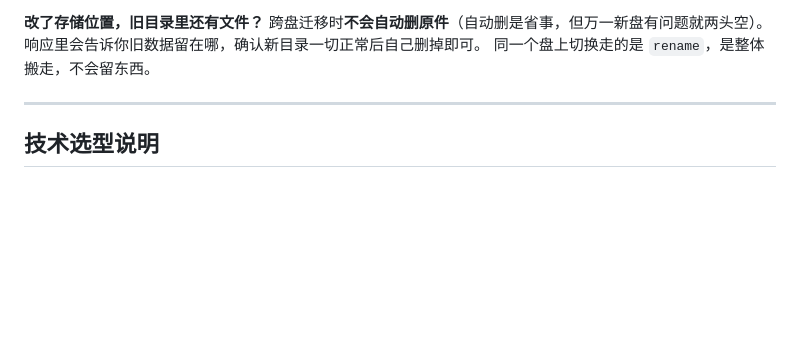
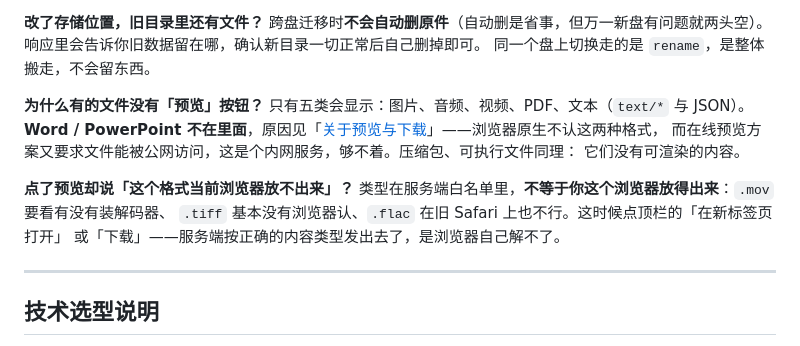
Before and after one commit to shanhai2333/quickshare, a Markdown page: README.md, the part around the change. Rendered like a GitHub page; blank space fills up the shorter version.

Commit message:
README 常见问题补两条：预览按钮的有无与「放不出来」
用户最可能问的两件事，答案其实都在「关于预览与下载」里，但那一节讲的是
设计取舍、不是症状——按症状查的人不会翻到那儿：

- 为什么有的文件没有「预览」按钮（五类之外一律没有，Word / PPT 也在里面）
- 点了预览却说「这个格式当前浏览器放不出来」（白名单 ≠ 你的浏览器放得出来：
  .mov 要看解码器、.tiff 基本没人认），以及这时候该走哪条路

```diff
--- a/README.md
+++ b/README.md
@@ -1315,6 +1315,17 @@ Docker 部署必然是这种状态——容器里能看到的只有映射进去
 跨盘迁移时**不会自动删原件**（自动删是省事，但万一新盘有问题就两头空）。
 响应里会告诉你旧数据留在哪，确认新目录一切正常后自己删掉即可。
 同一个盘上切换走的是 `rename`，是整体搬走，不会留东西。
+
+**为什么有的文件没有「预览」按钮？**
+只有五类会显示：图片、音频、视频、PDF、文本（`text/*` 与 JSON）。**Word / PowerPoint
+不在里面**，原因见「[关于预览与下载](#关于预览与下载)」——浏览器原生不认这两种格式，
+而在线预览方案又要求文件能被公网访问，这是个内网服务，够不着。压缩包、可执行文件同理：
+它们没有可渲染的内容。
+
+**点了预览却说「这个格式当前浏览器放不出来」？**
+类型在服务端白名单里，**不等于你这个浏览器放得出来**：`.mov` 要看有没有装解码器、
+`.tiff` 基本没有浏览器认、`.flac` 在旧 Safari 上也不行。这时候点顶栏的「在新标签页打开」
+或「下载」——服务端按正确的内容类型发出去了，是浏览器自己解不了。
 
 ---
 
```
